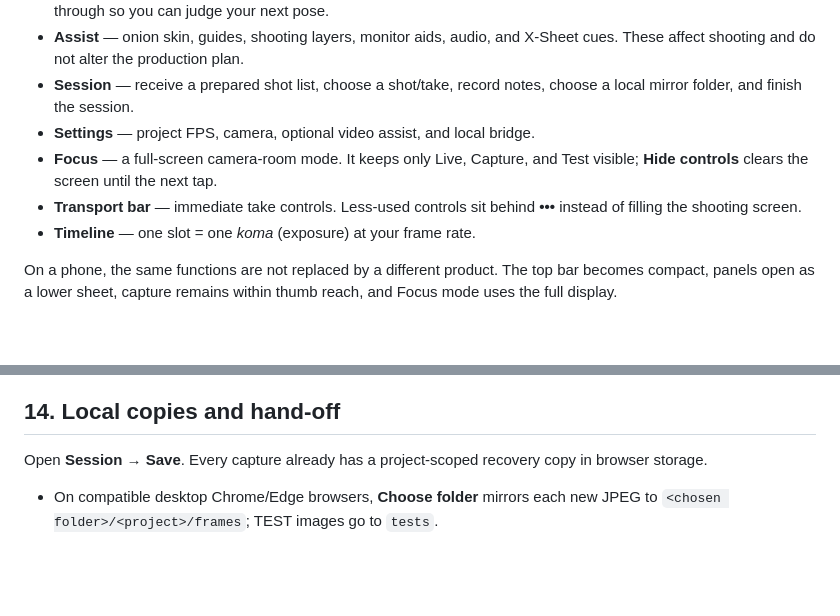
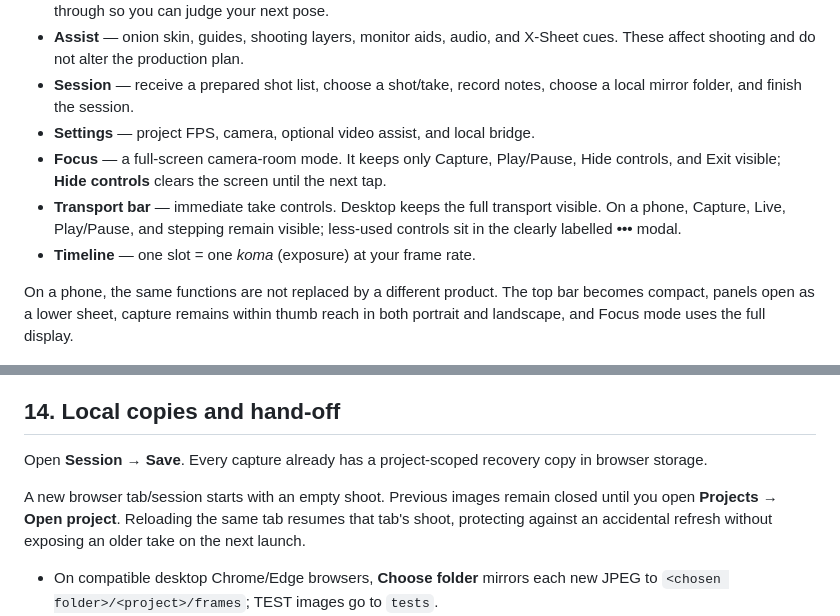
Before and after one commit to OliverTaki/motk-shoot, a Markdown page: docs/USER_GUIDE.md, 2 parts joined by grey strips. Rendered like a GitHub page; blank space fills up the shorter version.

```diff
--- a/docs/USER_GUIDE.md
+++ b/docs/USER_GUIDE.md
@@ -63,15 +63,17 @@ network.
 - **Session** — receive a prepared shot list, choose a shot/take, record notes,
   choose a local mirror folder, and finish the session.
 - **Settings** — project FPS, camera, optional video assist, and local bridge.
-- **Focus** — a full-screen camera-room mode. It keeps only Live, Capture, and
-  Test visible; **Hide controls** clears the screen until the next tap.
-- **Transport bar** — immediate take controls. Less-used controls sit behind
-  **•••** instead of filling the shooting screen.
+- **Focus** — a full-screen camera-room mode. It keeps only Capture,
+  Play/Pause, Hide controls, and Exit visible; **Hide controls** clears the
+  screen until the next tap.
+- **Transport bar** — immediate take controls. Desktop keeps the full transport
+  visible. On a phone, Capture, Live, Play/Pause, and stepping remain visible;
+  less-used controls sit in the clearly labelled **•••** modal.
 - **Timeline** — one slot = one *koma* (exposure) at your frame rate.
 
 On a phone, the same functions are not replaced by a different product. The
 top bar becomes compact, panels open as a lower sheet, capture remains within
-thumb reach, and Focus mode uses the full display.
+thumb reach in both portrait and landscape, and Focus mode uses the full display.
 
 ![Phone shooting layout](images/12-phone-shooting.png)
 
@@ -413,6 +423,11 @@ neutral CSV/JSON intake. Planning stays in MOTK or the owner's chosen system.
 
 Open **Session → Save**. Every capture already has a project-scoped recovery copy
 in browser storage.
+
+A new browser tab/session starts with an empty shoot. Previous images remain
+closed until you open **Projects → Open project**. Reloading the same tab resumes
+that tab's shoot, protecting against an accidental refresh without exposing an
+older take on the next launch.
 
 - On compatible desktop Chrome/Edge browsers, **Choose folder** mirrors each new
   JPEG to `<chosen folder>/<project>/frames`; TEST images go to `tests`.
```
Also changed, not shown: other parts of docs/USER_GUIDE.md (+15 -7 lines), README.md (+12 -2 lines), docs/PRODUCT_DESIGN_2026-07-16.md (+7 -3 lines), docs/images/13-phone-focus-mode.png, docs/images/15-phone-more-controls.png (added), 11 other files.
